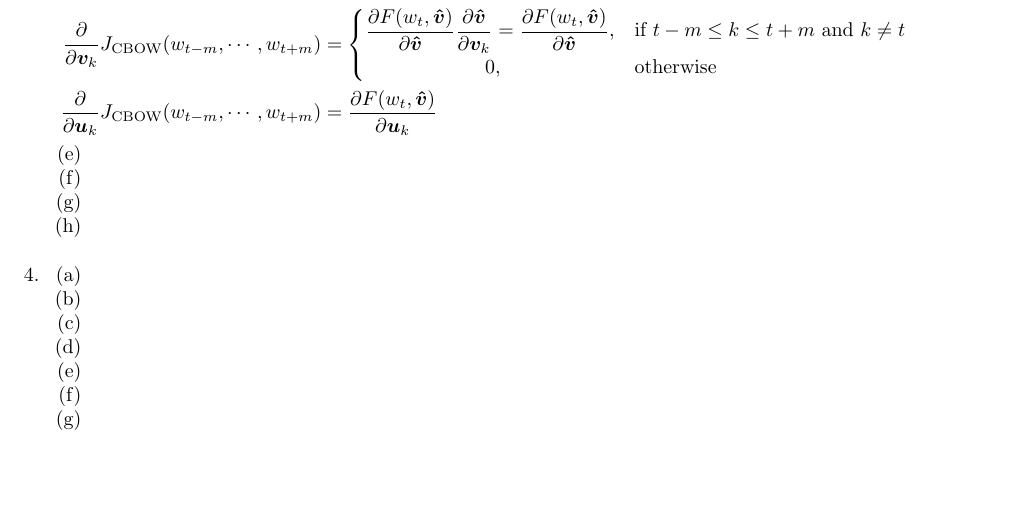
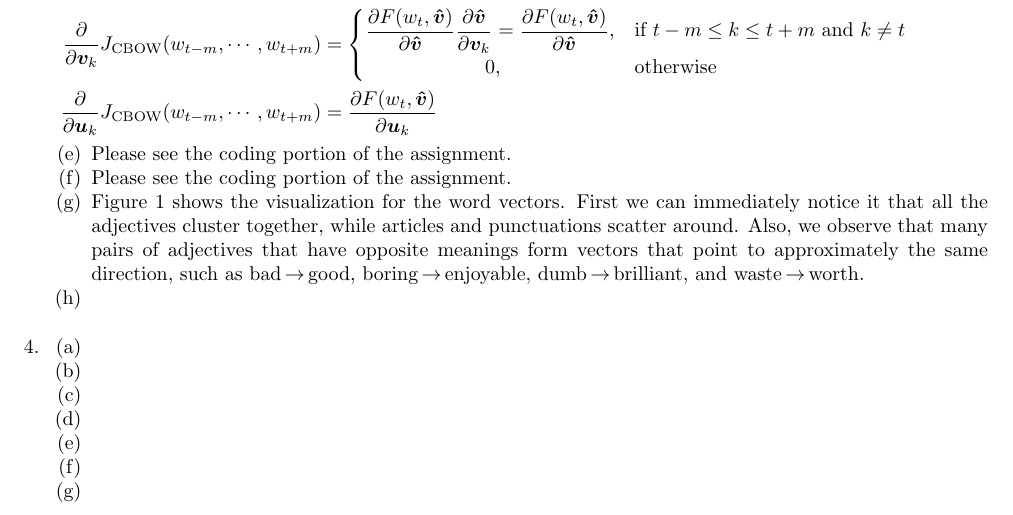
Before and after one commit to anthonyho/CS224N-assignments, a LaTeX problem sheet (assignment_1/writeup/ps1.tex): part of page 5 of 5 before the commit and part of page 5 of 6 after it, cut so that both start at the same text, the shorter picture padded with empty space. Compiled offline with pdfLaTeX.

Commit message:
add part 3(f)

```diff
--- a/assignment_1/writeup/ps1.tex
+++ b/assignment_1/writeup/ps1.tex
@@ -8,6 +8,7 @@
 \usepackage{amsthm}
 \usepackage{bm}
 \usepackage{enumitem}
+\usepackage{graphicx}
 \usepackage[paper=letterpaper,margin=0.75in]{geometry}
 \usepackage[all]{xy}
 
@@ -383,3 +384,6 @@
     \end{align*}
 
   %% Question 3(e)
+  \item Please see the coding portion of the assignment.
+  %% Question 3(f)
+  \item Please see the coding portion of the assignment.
@@ -386,8 +394,15 @@
+      \label{fig1}
+    \end{figure}
   \item
-  %% Question 3(f)
-  \item
-  %% Question 3(g)
-  \item
+    Figure \ref{fig1} shows the visualization for the word vectors.
+    First we can immediately notice it that all the adjectives cluster together,
+    while articles and punctuations scatter around.
+    Also, we observe that many pairs of adjectives that have opposite meanings
+    form vectors that point to approximately the same direction, such as
+    bad$\,\to\,$good,
+    boring$\,\to\,$enjoyable,
+    dumb$\,\to\,$brilliant, and
+    waste$\,\to\,$worth.
   %% Question 3(h)
   \item
   \end{enumerate}
```
Also changed, not shown: assignment_1/writeup/ps1.pdf, assignment_1/writeup/ps1.tex (4 more changed lines).
